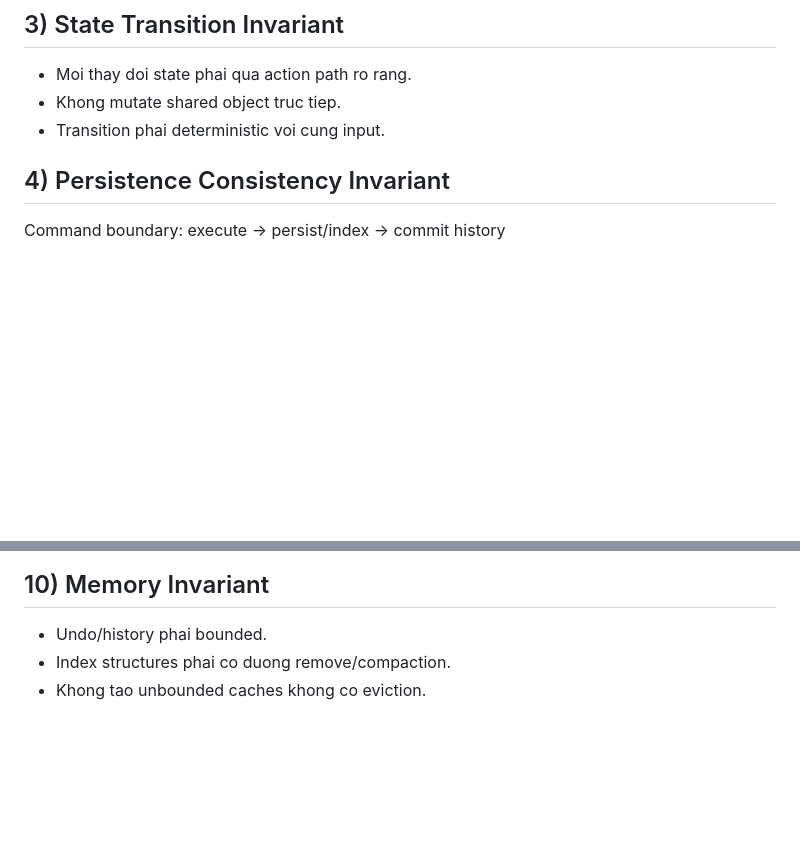
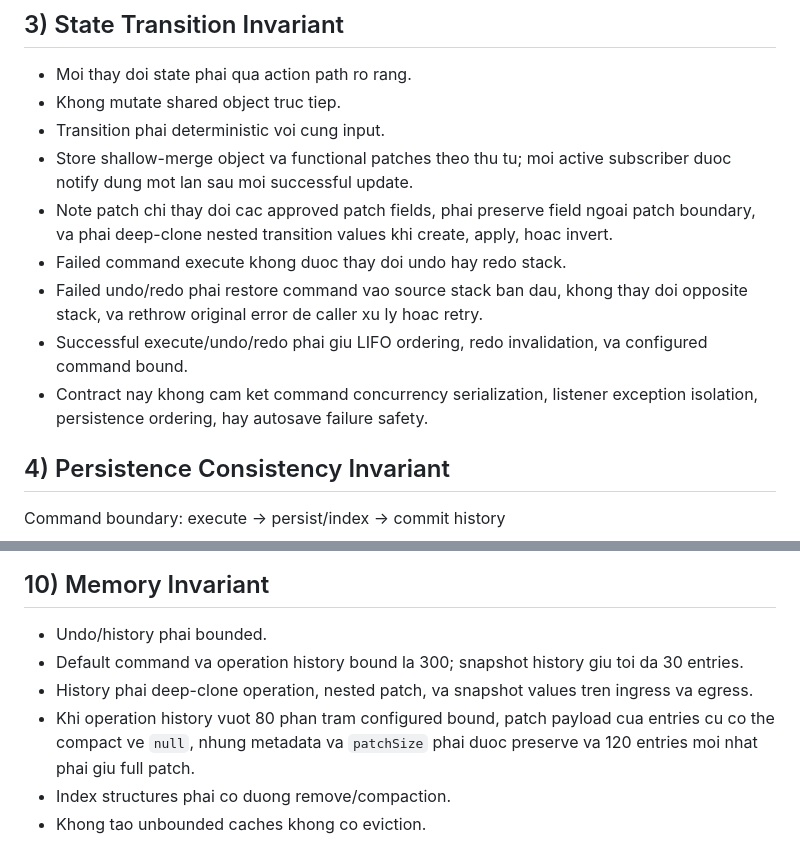
Before and after one commit to Dyu20705/myNote, a Markdown page: docs/INVARIANTS.md, 2 parts joined by grey strips. Rendered like a GitHub page; blank space fills up the shorter version.

Commit message:
docs:define-transition-and-history-invariants

```diff
--- a/docs/INVARIANTS.md
+++ b/docs/INVARIANTS.md
@@ -44,6 +44,12 @@ Khong duoc:
 - Moi thay doi state phai qua action path ro rang.
 - Khong mutate shared object truc tiep.
 - Transition phai deterministic voi cung input.
+- Store shallow-merge object va functional patches theo thu tu; moi active subscriber duoc notify dung mot lan sau moi successful update.
+- Note patch chi thay doi cac approved patch fields, phai preserve field ngoai patch boundary, va phai deep-clone nested transition values khi create, apply, hoac invert.
+- Failed command execute khong duoc thay doi undo hay redo stack.
+- Failed undo/redo phai restore command vao source stack ban dau, khong thay doi opposite stack, va rethrow original error de caller xu ly hoac retry.
+- Successful execute/undo/redo phai giu LIFO ordering, redo invalidation, va configured command bound.
+- Contract nay khong cam ket command concurrency serialization, listener exception isolation, persistence ordering, hay autosave failure safety.
 
 ## 4) Persistence Consistency Invariant
 
@@ -94,6 +100,9 @@ Khong duoc:
 ## 10) Memory Invariant
 
 - Undo/history phai bounded.
+- Default command va operation history bound la 300; snapshot history giu toi da 30 entries.
+- History phai deep-clone operation, nested patch, va snapshot values tren ingress va egress.
+- Khi operation history vuot 80 phan tram configured bound, patch payload cua entries cu co the compact ve `null`, nhung metadata va `patchSize` phai duoc preserve va 120 entries moi nhat phai giu full patch.
 - Index structures phai co duong remove/compaction.
 - Khong tao unbounded caches khong co eviction.
 
```
